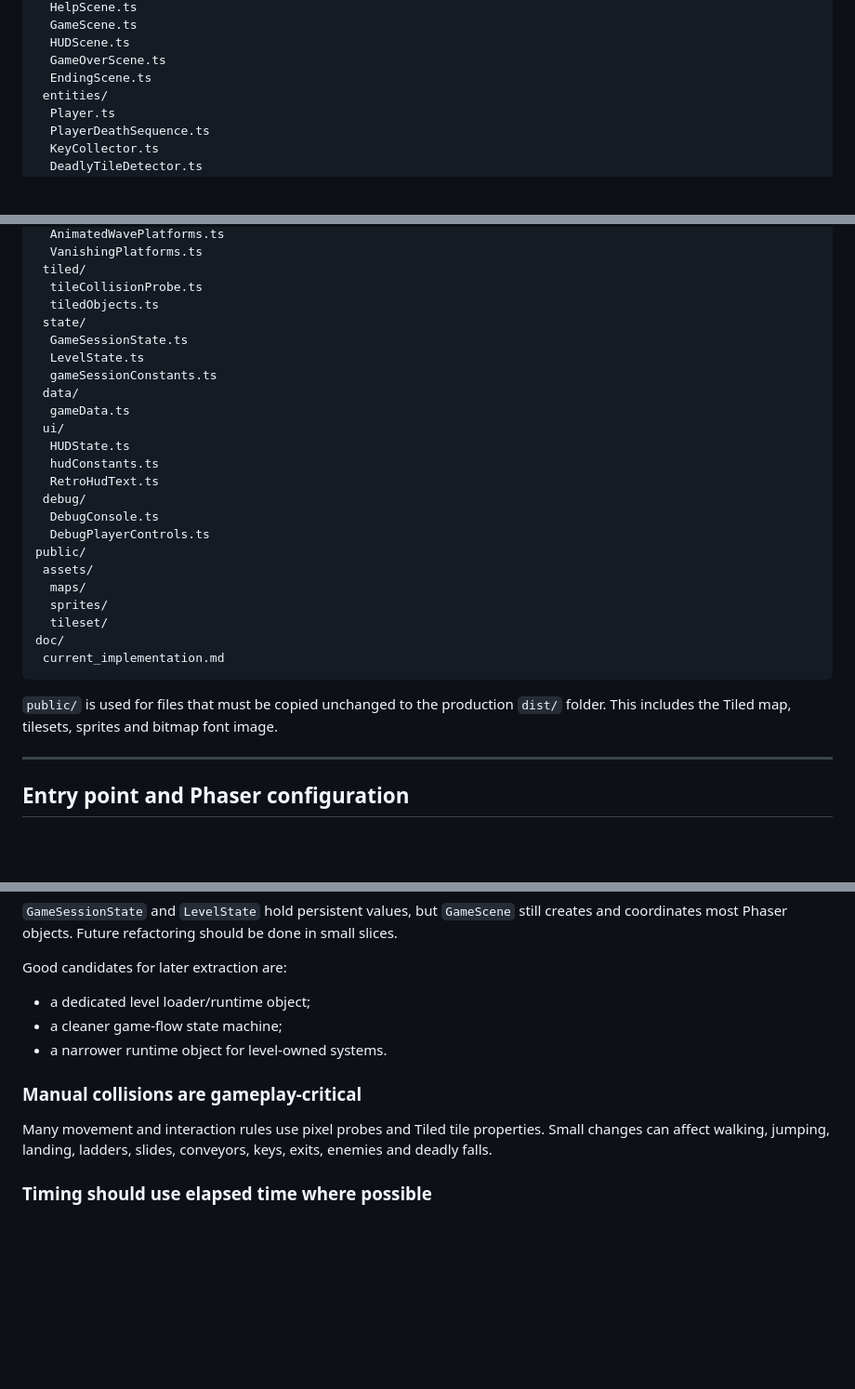
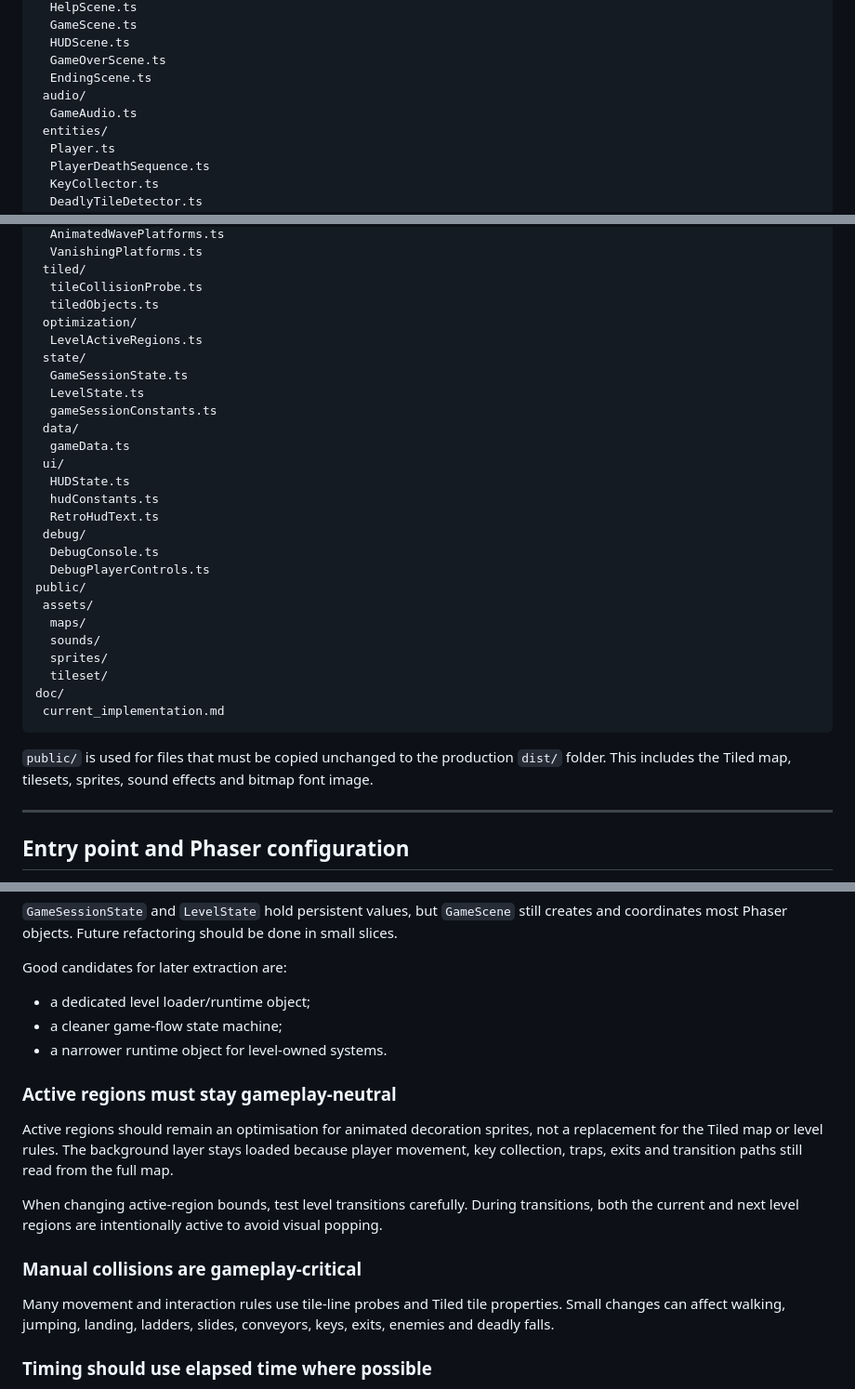
Before and after one commit to egofree71/son-of-blagger-with-javascript, a Markdown page: doc/current_implementation.md, 3 parts joined by grey strips. Shown at 93% size. Rendered like a GitHub page; blank space fills up the shorter version.

````diff
--- a/doc/current_implementation.md
+++ b/doc/current_implementation.md
@@ -140,6 +143,8 @@ src/
   HUDScene.ts
   GameOverScene.ts
   EndingScene.ts
+ audio/
+  GameAudio.ts
  entities/
   Player.ts
   PlayerDeathSequence.ts
@@ -159,6 +164,8 @@ src/
  tiled/
   tileCollisionProbe.ts
   tiledObjects.ts
+ optimization/
+  LevelActiveRegions.ts
  state/
   GameSessionState.ts
   LevelState.ts
@@ -175,13 +182,14 @@ src/
 public/
  assets/
   maps/
+  sounds/
   sprites/
   tileset/
 doc/
  current_implementation.md
 ```
 
-`public/` is used for files that must be copied unchanged to the production `dist/` folder. This includes the Tiled map, tilesets, sprites and bitmap font image.
+`public/` is used for files that must be copied unchanged to the production `dist/` folder. This includes the Tiled map, tilesets, sprites, sound effects and bitmap font image.
 
 ---
 
@@ -748,9 +802,15 @@ Good candidates for later extraction are:
 - a cleaner game-flow state machine;
 - a narrower runtime object for level-owned systems.
 
+### Active regions must stay gameplay-neutral
+
+Active regions should remain an optimisation for animated decoration sprites, not a replacement for the Tiled map or level rules. The background layer stays loaded because player movement, key collection, traps, exits and transition paths still read from the full map.
+
+When changing active-region bounds, test level transitions carefully. During transitions, both the current and next level regions are intentionally active to avoid visual popping.
+
 ### Manual collisions are gameplay-critical
 
-Many movement and interaction rules use pixel probes and Tiled tile properties. Small changes can affect walking, jumping, landing, ladders, slides, conveyors, keys, exits, enemies and deadly falls.
+Many movement and interaction rules use tile-line probes and Tiled tile properties. Small changes can affect walking, jumping, landing, ladders, slides, conveyors, keys, exits, enemies and deadly falls.
 
 ### Timing should use elapsed time where possible
 
````
Also changed, not shown: other parts of doc/current_implementation.md (+65 -12 lines).
